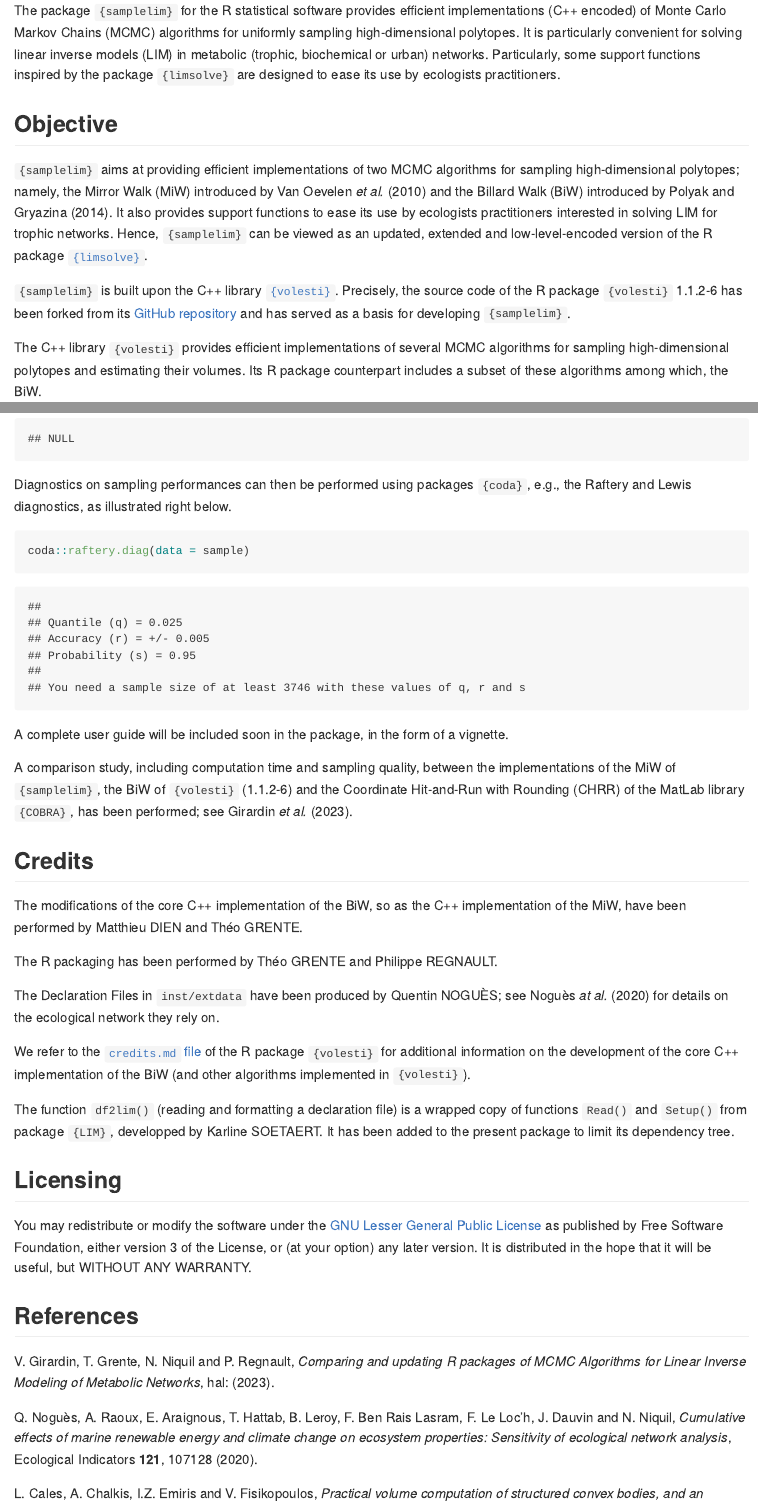
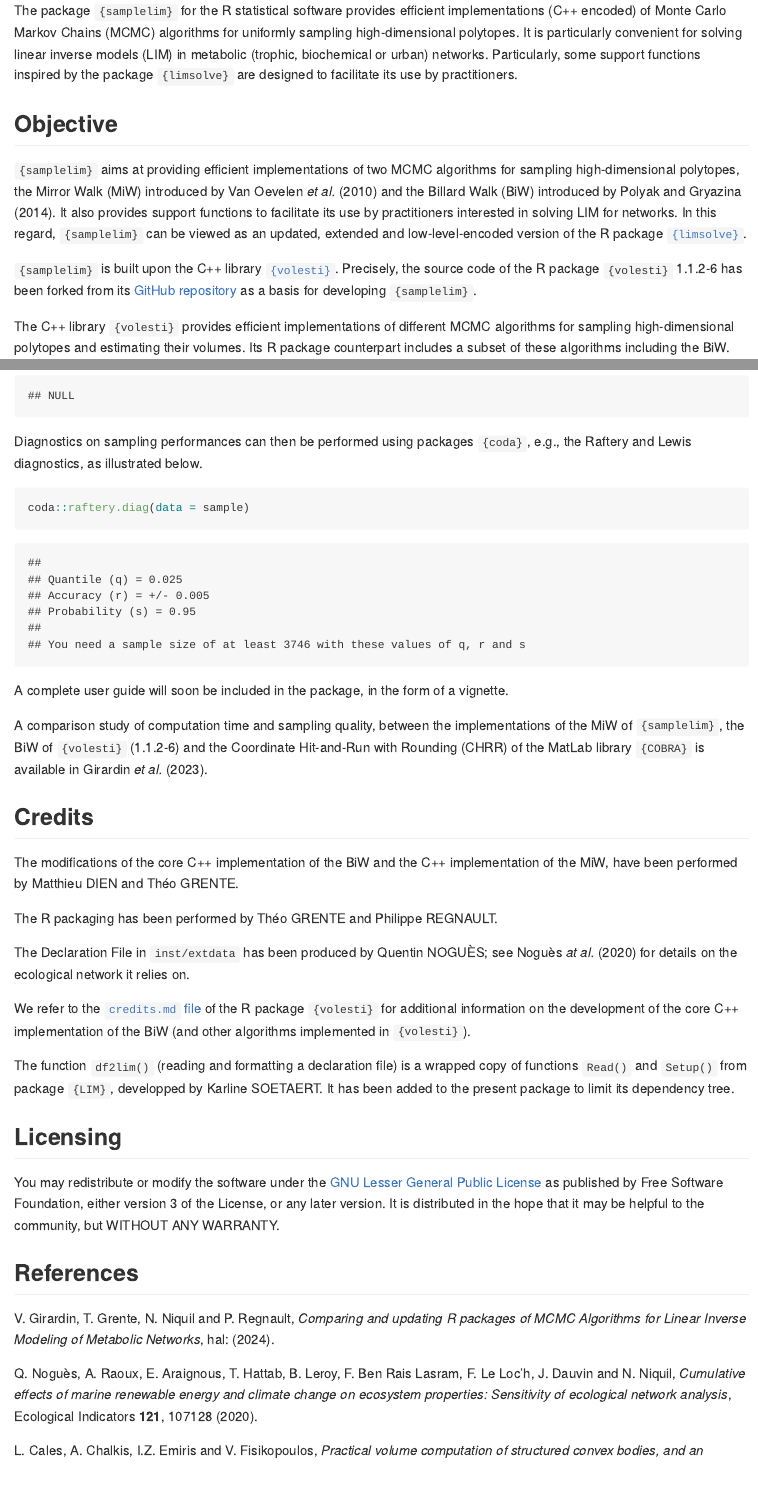
Before and after one commit to pregnault/samplelim, an R Markdown document (README.Rmd): the page in a window 1100 px wide, from 150 px down, and a second part further down, joined at a grey line. Rendered offline with R 4.5, knitr and Pandoc, with nearby package versions; some code elsewhere in the file could not run offline; badge pictures from the web are left out.

Commit message:
Updated README. Fixed typos.

````diff
--- a/README.Rmd
+++ b/README.Rmd
@@ -15,13 +15,13 @@ knitr::opts_chunk$set(echo = TRUE, eval = TRUE)
 
 The package `{samplelim}` for the R statistical software provides efficient implementations (C++ encoded) of Monte Carlo Markov Chains (MCMC) algorithms for uniformly sampling high-dimensional polytopes.
 It is particularly convenient for solving linear inverse models (LIM) in metabolic (trophic, biochemical or urban) networks.
-Particularly, some support functions inspired by the package `{limsolve}` are designed to ease its use by ecologists practitioners.
+Particularly, some support functions inspired by the package `{limsolve}` are designed to facilitate its use by practitioners.
 
 ## Objective
 
-`{samplelim}` aims at providing efficient implementations of two MCMC algorithms for sampling high-dimensional polytopes; namely, the Mirror Walk (MiW) introduced by Van Oevelen _et al._ (2010) and the Billard Walk (BiW) introduced by Polyak and Gryazina (2014). It also provides support functions to ease its use by ecologists practitioners interested in solving LIM for trophic networks. Hence, `{samplelim}` can be viewed as an updated, extended and low-level-encoded version of the R package [`{limsolve}`](https://cran.r-project.org/web/packages/limSolve/index.html).
+`{samplelim}` aims at providing efficient implementations of two MCMC algorithms for sampling high-dimensional polytopes, the Mirror Walk (MiW) introduced by Van Oevelen _et al._ (2010) and the Billard Walk (BiW) introduced by Polyak and Gryazina (2014). It also provides support functions to facilitate its use by practitioners interested in solving LIM for networks. In this regard, `{samplelim}` can be viewed as an updated, extended and low-level-encoded version of the R package [`{limsolve}`](https://cran.r-project.org/web/packages/limSolve/index.html).
 
-`{samplelim}` is built upon the C++ library [`{volesti}`](https://github.com/GeomScale/volesti). Precisely, the source code of the R package `{volesti}` 1.1.2-6 has been forked from its [GitHub repository](https://github.com/GeomScale/volesti/releases/tag/v1.1.2-6) and has served as a basis for developing `{samplelim}`.
+`{samplelim}` is built upon the C++ library [`{volesti}`](https://github.com/GeomScale/volesti). Precisely, the source code of the R package `{volesti}` 1.1.2-6 has been forked from its [GitHub repository](https://github.com/GeomScale/volesti/releases/tag/v1.1.2-6) as a basis for developing `{samplelim}`.
 
-The C++ library  `{volesti}` provides efficient implementations of several MCMC algorithms for sampling high-dimensional polytopes and estimating their volumes. Its R package counterpart includes a subset of these algorithms among which, the BiW.
+The C++ library  `{volesti}` provides efficient implementations of different MCMC algorithms for sampling high-dimensional polytopes and estimating their volumes. Its R package counterpart includes a subset of these algorithms including the BiW.
 
@@ -69,22 +69,22 @@ sample <- rlim(lim = BOWF,
 dim(sample)
 ```
 
-Diagnostics on sampling performances can then be performed using packages `{coda}`, e.g., the Raftery and Lewis diagnostics, as illustrated right below.
+Diagnostics on sampling performances can then be performed using packages `{coda}`, e.g., the Raftery and Lewis diagnostics, as illustrated below.
 
 ```{r}
 coda::raftery.diag(data = sample)
 ```
-A complete user guide will be included soon in the package, in the form of a vignette.
+A complete user guide will soon be included in the package, in the form of a vignette.
 
-A comparison study, including computation time and sampling quality, between the implementations of the MiW of `{samplelim}`, the BiW of `{volesti}` (1.1.2-6) and the Coordinate Hit-and-Run with Rounding (CHRR) of the MatLab library `{COBRA}`, has been performed; see Girardin _et al._ (2023).
+A comparison study of computation time and sampling quality, between the implementations of the MiW of `{samplelim}`, the BiW of `{volesti}` (1.1.2-6) and the Coordinate Hit-and-Run with Rounding (CHRR) of the MatLab library `{COBRA}` is available in Girardin _et al._ (2023).
 
 ## Credits
 
-The modifications of the core C++ implementation of the BiW, so as the C++ implementation of the MiW, have been performed by Matthieu DIEN and Théo GRENTE.
+The modifications of the core C++ implementation of the BiW and the C++ implementation of the MiW, have been performed by Matthieu DIEN and Théo GRENTE.
 
 The R packaging has been performed by Théo GRENTE and Philippe REGNAULT.
 
-The Declaration Files in `inst/extdata` have been produced by Quentin NOGUÈS; see Noguès _at al._ (2020) for details on the ecological network they rely on.
+The Declaration File in `inst/extdata` has been produced by Quentin NOGUÈS; see Noguès _at al._ (2020) for details on the ecological network it relies on.
 
 We refer to the [`credits.md` file](https://github.com/GeomScale/volesti/blob/v1.1.1/doc/credits.md) of the R package `{volesti}` for additional information on the development of the core C++ implementation of the BiW (and other algorithms implemented in `{volesti}`).
 
@@ -92,7 +92,7 @@ The function `df2lim()` (reading and formatting a declaration file) is a wrapped
 
 ## Licensing
 
-You may redistribute or modify the software under the [GNU Lesser General Public License](LICENSE.md) as published by Free Software Foundation, either version 3 of the License, or (at your option) any later version. It is distributed in the hope that it will be useful, but WITHOUT ANY WARRANTY.
+You may redistribute or modify the software under the [GNU Lesser General Public License](LICENSE.md) as published by Free Software Foundation, either version 3 of the License, or any later version. It is distributed in the hope that it may be helpful to the community, but WITHOUT ANY WARRANTY.
 
 
 ## References
@@ -101,7 +101,7 @@ V. Girardin, T. Grente, N. Niquil and P. Regnault,
 _Comparing and updating R packages of MCMC Algorithms
 for Linear Inverse Modeling of Metabolic Networks_,
 hal:
-(2023).
+(2024).
 
 
 Q. Noguès, A. Raoux, E. Araignous, T. Hattab, B. Leroy, F. Ben Rais Lasram, F. Le Loc’h,
````
Also changed, not shown: README.md, README.Rmd (10 more changed lines).
